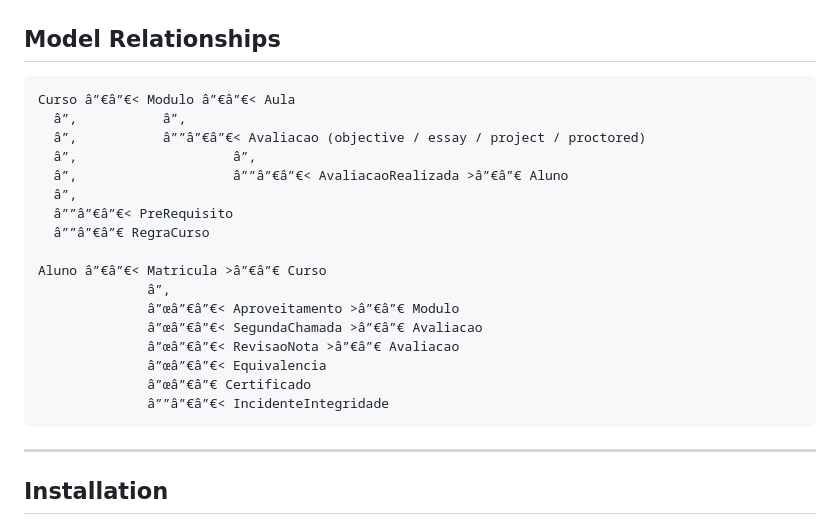
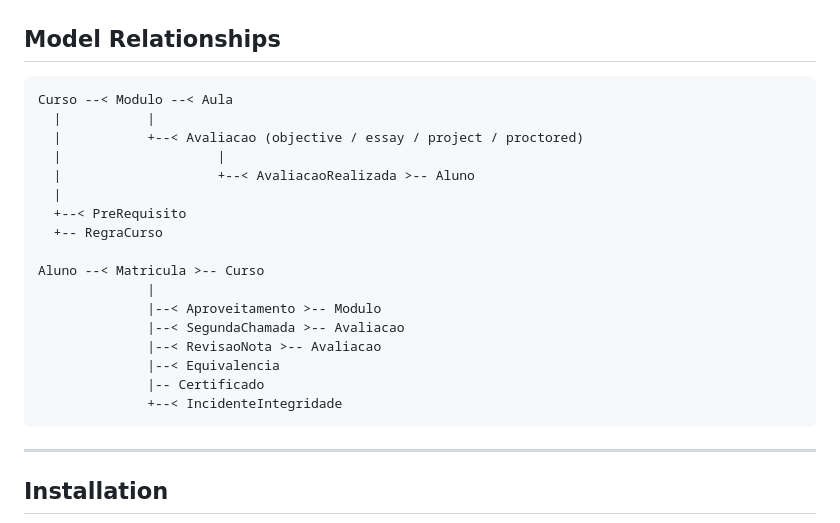
Before and after one commit to marcoantonio567/plataforma_ensino, a Markdown page: README.en.md, the part around one of its changes. Rendered like a GitHub page.

Commit message:
fix: Correct English translations and formatting in README.en.md

````diff
--- a/README.en.md
+++ b/README.en.md
@@ -221,23 +221,23 @@ The `Certificado` model includes the methods `revogar()`, `suspender()`, and `re
 ## Model Relationships
 
 ```text
-Curso â”€â”€< Modulo â”€â”€< Aula
-  â”‚           â”‚
-  â”‚           â””â”€â”€< Avaliacao (objective / essay / project / proctored)
-  â”‚                    â”‚
-  â”‚                    â””â”€â”€< AvaliacaoRealizada >â”€â”€ Aluno
-  â”‚
-  â””â”€â”€< PreRequisito
-  â””â”€â”€ RegraCurso
+Curso --< Modulo --< Aula
+  |           |
+  |           +--< Avaliacao (objective / essay / project / proctored)
+  |                    |
+  |                    +--< AvaliacaoRealizada >-- Aluno
+  |
+  +--< PreRequisito
+  +-- RegraCurso
 
-Aluno â”€â”€< Matricula >â”€â”€ Curso
-              â”‚
-              â”œâ”€â”€< Aproveitamento >â”€â”€ Modulo
-              â”œâ”€â”€< SegundaChamada >â”€â”€ Avaliacao
-              â”œâ”€â”€< RevisaoNota >â”€â”€ Avaliacao
-              â”œâ”€â”€< Equivalencia
-              â”œâ”€â”€ Certificado
-              â””â”€â”€< IncidenteIntegridade
+Aluno --< Matricula >-- Curso
+              |
+              |--< Aproveitamento >-- Modulo
+              |--< SegundaChamada >-- Avaliacao
+              |--< RevisaoNota >-- Avaliacao
+              |--< Equivalencia
+              |-- Certificado
+              +--< IncidenteIntegridade
 ```
 
 ---
````
Also changed, not shown: other parts of README.en.md (+74 -74 lines).
